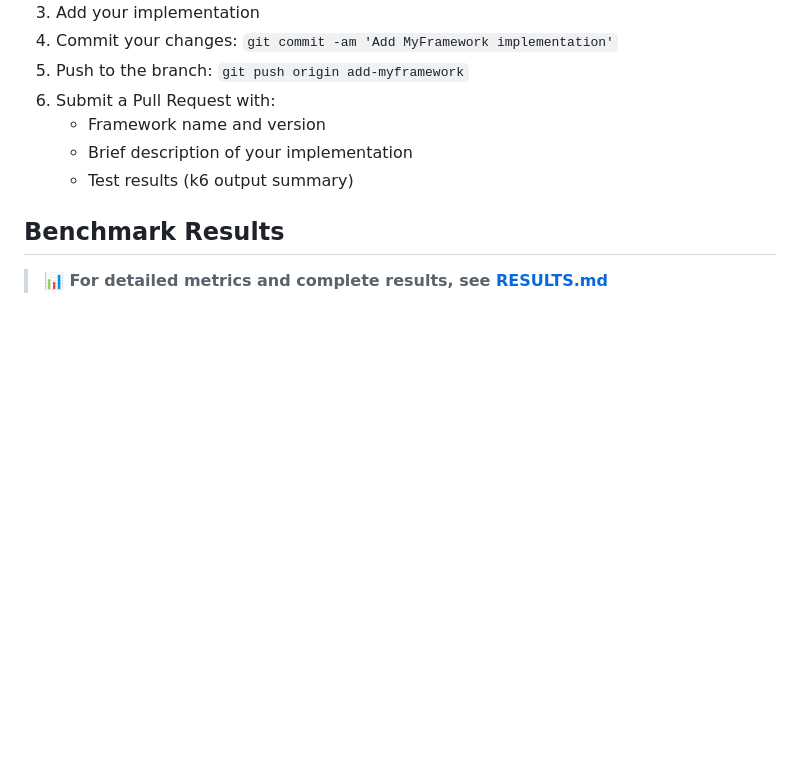
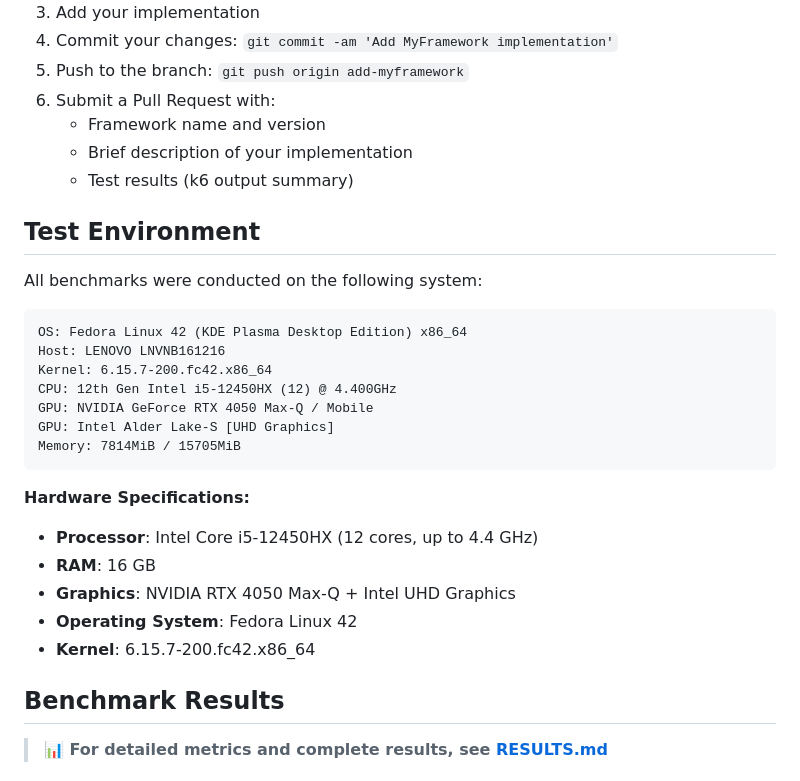
Before and after one commit to mouloud240/Benchmarks, a Markdown page: README.md, the part around the change. GitHub-like rendering; blank space fills up the shorter version.

Commit message:
📝 docs(readme): added test env specs

````diff
--- a/README.md
+++ b/README.md
@@ -226,6 +226,27 @@ Before submitting:
    - Brief description of your implementation
    - Test results (k6 output summary)
 
+## Test Environment
+
+All benchmarks were conducted on the following system:
+
+```
+OS: Fedora Linux 42 (KDE Plasma Desktop Edition) x86_64
+Host: LENOVO LNVNB161216
+Kernel: 6.15.7-200.fc42.x86_64
+CPU: 12th Gen Intel i5-12450HX (12) @ 4.400GHz
+GPU: NVIDIA GeForce RTX 4050 Max-Q / Mobile
+GPU: Intel Alder Lake-S [UHD Graphics]
+Memory: 7814MiB / 15705MiB
+```
+
+**Hardware Specifications:**
+- **Processor**: Intel Core i5-12450HX (12 cores, up to 4.4 GHz)
+- **RAM**: 16 GB
+- **Graphics**: NVIDIA RTX 4050 Max-Q + Intel UHD Graphics
+- **Operating System**: Fedora Linux 42
+- **Kernel**: 6.15.7-200.fc42.x86_64
+
 ## Benchmark Results
 
 > **📊 For detailed metrics and complete results, see [RESULTS.md](RESULTS.md)**
````
